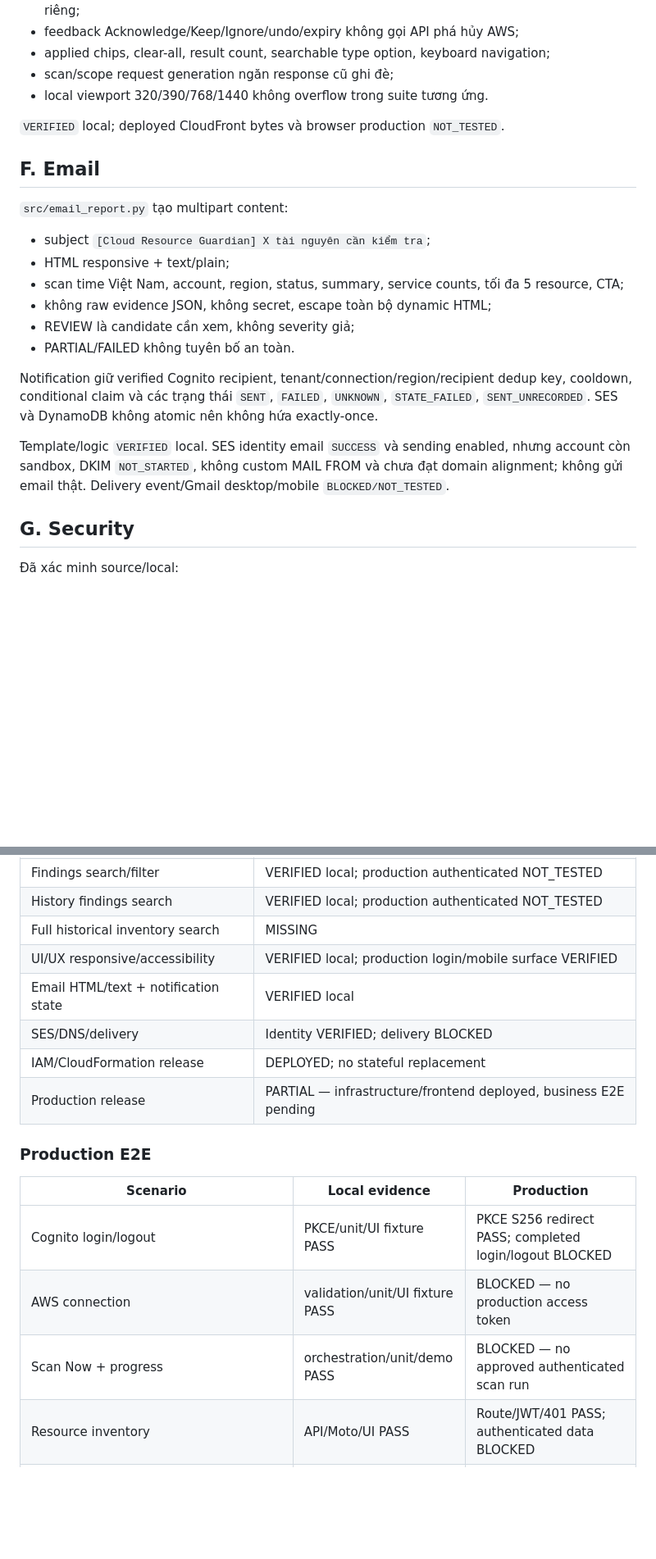
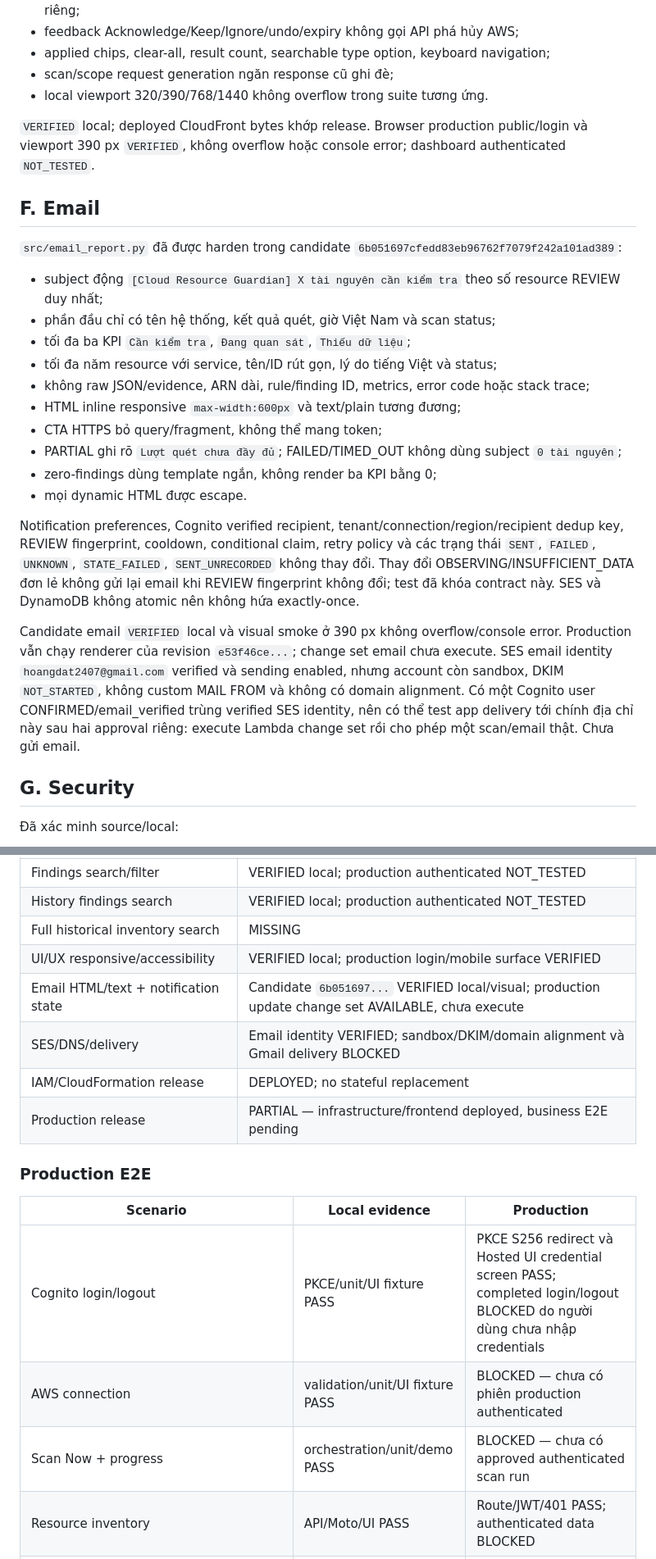
Before and after one commit to hoangdat2407/ResourceGuardian, a Markdown page: docs/FINAL_ACCEPTANCE_AUDIT.md, 2 parts joined by grey strips. Shown at 82% size. Drawn GitHub-style; blank space fills up the shorter version.

Commit message:
Document SES acceptance candidate 20261112T164457Z

```diff
--- a/docs/FINAL_ACCEPTANCE_AUDIT.md
+++ b/docs/FINAL_ACCEPTANCE_AUDIT.md
@@ -107,22 +107,26 @@ TC01–TC20 fixture `VERIFIED` local. Production data `NOT_TESTED`.
 - scan/scope request generation ngăn response cũ ghi đè;
 - local viewport 320/390/768/1440 không overflow trong suite tương ứng.
 
-`VERIFIED` local; deployed CloudFront bytes và browser production `NOT_TESTED`.
+`VERIFIED` local; deployed CloudFront bytes khớp release. Browser production public/login và viewport 390 px `VERIFIED`, không overflow hoặc console error; dashboard authenticated `NOT_TESTED`.
 
 ## F. Email
 
-`src/email_report.py` tạo multipart content:
+`src/email_report.py` đã được harden trong candidate `6b051697cfedd83eb96762f7079f242a101ad389`:
 
-- subject `[Cloud Resource Guardian] X tài nguyên cần kiểm tra`;
-- HTML responsive + text/plain;
-- scan time Việt Nam, account, region, status, summary, service counts, tối đa 5 resource, CTA;
-- không raw evidence JSON, không secret, escape toàn bộ dynamic HTML;
-- REVIEW là candidate cần xem, không severity giả;
-- PARTIAL/FAILED không tuyên bố an toàn.
+- subject động `[Cloud Resource Guardian] X tài nguyên cần kiểm tra` theo số resource REVIEW duy nhất;
+- phần đầu chỉ có tên hệ thống, kết quả quét, giờ Việt Nam và scan status;
+- tối đa ba KPI `Cần kiểm tra`, `Đang quan sát`, `Thiếu dữ liệu`;
+- tối đa năm resource với service, tên/ID rút gọn, lý do tiếng Việt và status;
+- không raw JSON/evidence, ARN dài, rule/finding ID, metrics, error code hoặc stack trace;
+- HTML inline responsive `max-width:600px` và text/plain tương đương;
+- CTA HTTPS bỏ query/fragment, không thể mang token;
+- PARTIAL ghi rõ `Lượt quét chưa đầy đủ`; FAILED/TIMED_OUT không dùng subject `0 tài nguyên`;
+- zero-findings dùng template ngắn, không render ba KPI bằng 0;
+- mọi dynamic HTML được escape.
 
-Notification giữ verified Cognito recipient, tenant/connection/region/recipient dedup key, cooldown, conditional claim và các trạng thái `SENT`, `FAILED`, `UNKNOWN`, `STATE_FAILED`, `SENT_UNRECORDED`. SES và DynamoDB không atomic nên không hứa exactly-once.
+Notification preferences, Cognito verified recipient, tenant/connection/region/recipient dedup key, REVIEW fingerprint, cooldown, conditional claim, retry policy và các trạng thái `SENT`, `FAILED`, `UNKNOWN`, `STATE_FAILED`, `SENT_UNRECORDED` không thay đổi. Thay đổi OBSERVING/INSUFFICIENT_DATA đơn lẻ không gửi lại email khi REVIEW fingerprint không đổi; test đã khóa contract này. SES và DynamoDB không atomic nên không hứa exactly-once.
 
-Template/logic `VERIFIED` local. SES identity email `SUCCESS` và sending enabled, nhưng account còn sandbox, DKIM `NOT_STARTED`, không custom MAIL FROM và chưa đạt domain alignment; không gửi email thật. Delivery event/Gmail desktop/mobile `BLOCKED/NOT_TESTED`.
+Candidate email `VERIFIED` local và visual smoke ở 390 px không overflow/console error. Production vẫn chạy renderer của revision `e53f46ce...`; change set email chưa execute. SES email identity `hoangdat2407@gmail.com` verified và sending enabled, nhưng account còn sandbox, DKIM `NOT_STARTED`, không custom MAIL FROM và không có domain alignment. Có một Cognito user CONFIRMED/email_verified trùng verified SES identity, nên có thể test app delivery tới chính địa chỉ này sau hai approval riêng: execute Lambda change set rồi cho phép một scan/email thật. Chưa gửi email.
 
 ## G. Security
 
@@ -232,8 +238,8 @@ Không có Delete hoặc thay đổi stateful trong hai change set. Backup proce
 | History findings search | VERIFIED local; production authenticated NOT_TESTED |
 | Full historical inventory search | MISSING |
 | UI/UX responsive/accessibility | VERIFIED local; production login/mobile surface VERIFIED |
-| Email HTML/text + notification state | VERIFIED local |
-| SES/DNS/delivery | Identity VERIFIED; delivery BLOCKED |
+| Email HTML/text + notification state | Candidate `6b051697...` VERIFIED local/visual; production update change set AVAILABLE, chưa execute |
+| SES/DNS/delivery | Email identity VERIFIED; sandbox/DKIM/domain alignment và Gmail delivery BLOCKED |
 | IAM/CloudFormation release | DEPLOYED; no stateful replacement |
 | Production release | PARTIAL — infrastructure/frontend deployed, business E2E pending |
 
@@ -241,9 +247,9 @@ Không có Delete hoặc thay đổi stateful trong hai change set. Backup proce
 
 | Scenario | Local evidence | Production |
 |---|---|---|
-| Cognito login/logout | PKCE/unit/UI fixture PASS | PKCE S256 redirect PASS; completed login/logout BLOCKED |
-| AWS connection | validation/unit/UI fixture PASS | BLOCKED — no production access token |
-| Scan Now + progress | orchestration/unit/demo PASS | BLOCKED — no approved authenticated scan run |
+| Cognito login/logout | PKCE/unit/UI fixture PASS | PKCE S256 redirect và Hosted UI credential screen PASS; completed login/logout BLOCKED do người dùng chưa nhập credentials |
+| AWS connection | validation/unit/UI fixture PASS | BLOCKED — chưa có phiên production authenticated |
+| Scan Now + progress | orchestration/unit/demo PASS | BLOCKED — chưa có approved authenticated scan run |
 | Resource inventory | API/Moto/UI PASS | Route/JWT/401 PASS; authenticated data BLOCKED |
 | REVIEW/OBSERVING/INSUFFICIENT_DATA | collector/API/UI PASS | BLOCKED |
 | Search/filter | TC01–TC20 + UI PASS | Frontend bytes deployed; authenticated data BLOCKED |
```
Also changed, not shown: other parts of docs/FINAL_ACCEPTANCE_AUDIT.md (+16 -14 lines).
